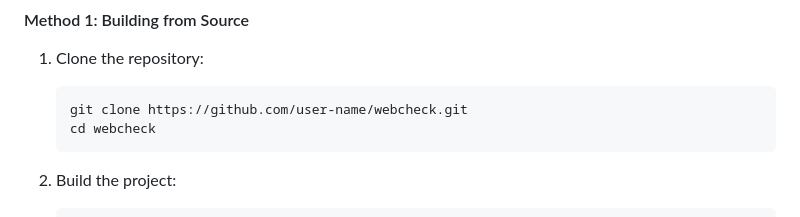
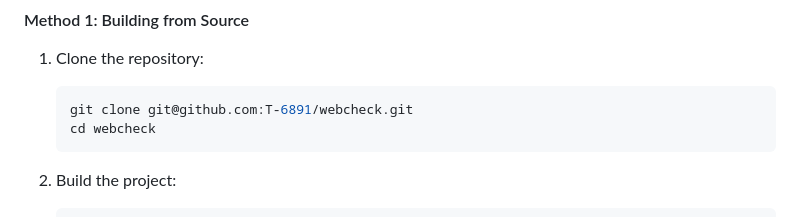
Before and after one commit to T-6891/webcheck, a Markdown page: README.md, the part around the change. GitHub-like rendering.

````diff
--- a/README.md
+++ b/README.md
@@ -38,7 +38,7 @@ WebCheck is a lightweight, real-time web resource monitoring application built w
 
 1. Clone the repository:
    ```bash
-   git clone https://github.com/user-name/webcheck.git
+   git clone git@github.com:T-6891/webcheck.git
    cd webcheck
    ```
 
````
